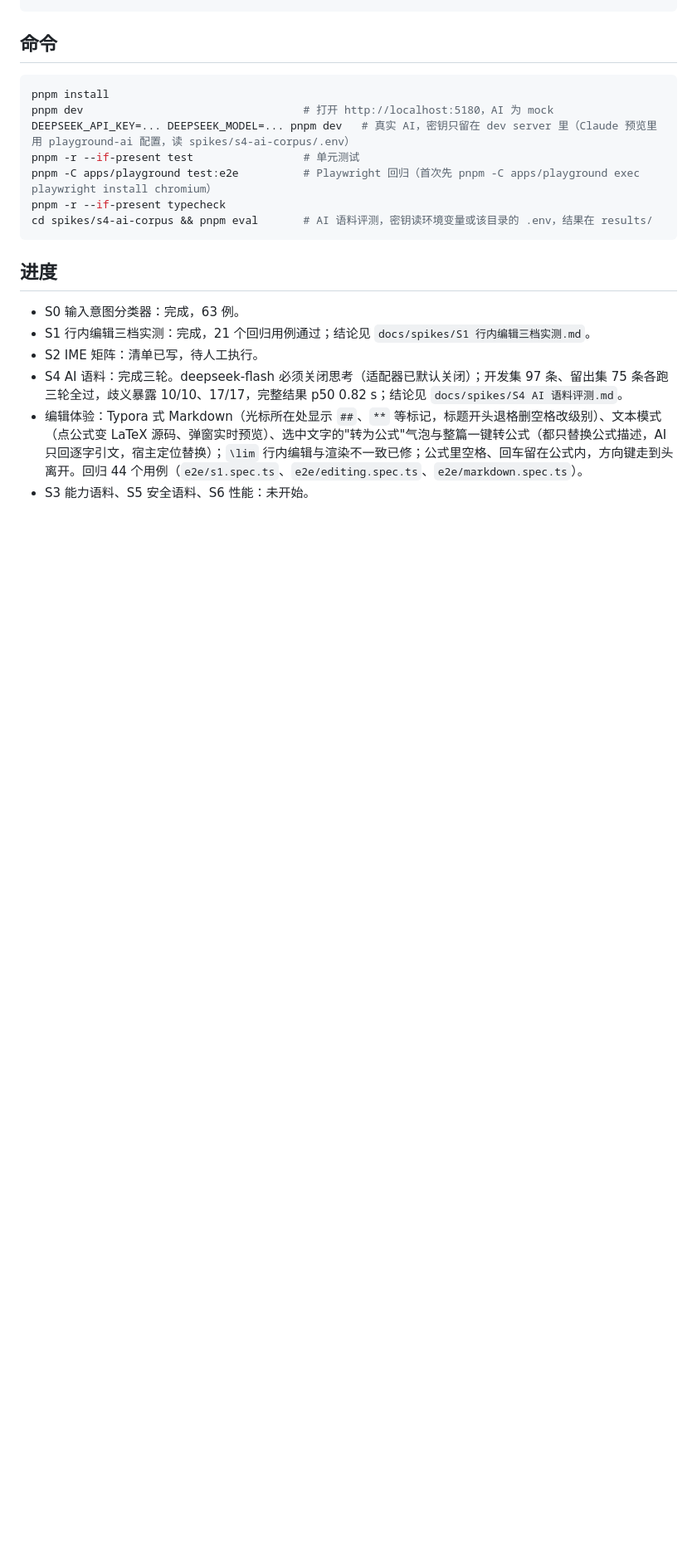
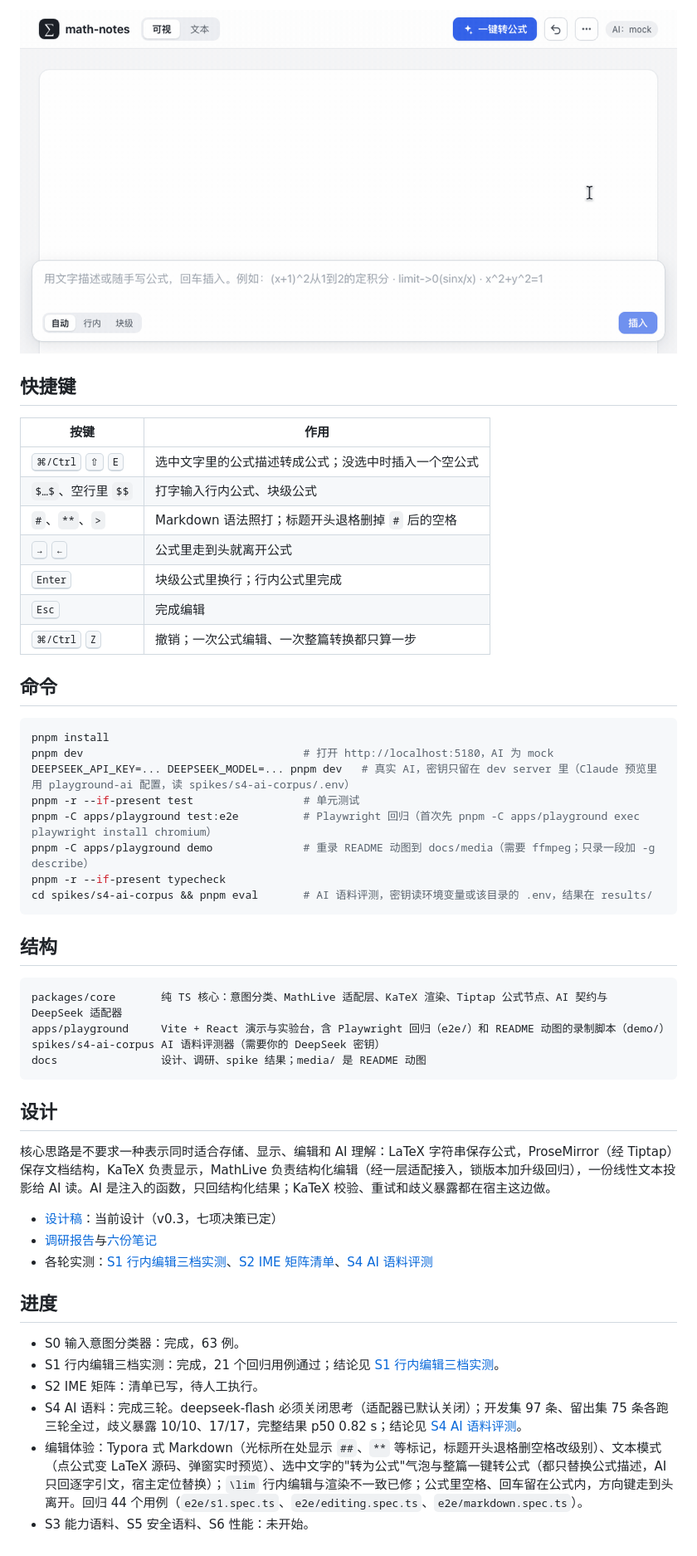
Before and after one commit to Empathy117/math-notes, a Markdown page: README.md, the part around one of its changes. Shown at 83% size. GitHub-like rendering; pictures changed too: docs/media/typing.gif (added); blank space fills up the shorter version.

````diff
--- a/README.md
+++ b/README.md
@@ -15,3 +37,16 @@ docs                设计、调研、spike 结果
+![打 ## 小结 变成标题，美元符号包住的 a^2+b^2=c^2 变成公式，拖选 pi r^2 用气泡转成公式](docs/media/typing.gif)
+
+## 快捷键
+
+| 按键 | 作用 |
+|---|---|
+| <kbd>⌘/Ctrl</kbd> <kbd>⇧</kbd> <kbd>E</kbd> | 选中文字里的公式描述转成公式；没选中时插入一个空公式 |
+| `$…$`、空行里 `$$` | 打字输入行内公式、块级公式 |
+| `#`、`**`、`>` | Markdown 语法照打；标题开头退格删掉 `#` 后的空格 |
+| <kbd>→</kbd> <kbd>←</kbd> | 公式里走到头就离开公式 |
+| <kbd>Enter</kbd> | 块级公式里换行；行内公式里完成 |
+| <kbd>Esc</kbd> | 完成编辑 |
+| <kbd>⌘/Ctrl</kbd> <kbd>Z</kbd> | 撤销；一次公式编辑、一次整篇转换都只算一步 |
 
 ## 命令
 
@@ -21,15 +56,33 @@ pnpm dev                                  # 打开 http://localhost:5180，AI
 DEEPSEEK_API_KEY=... DEEPSEEK_MODEL=... pnpm dev   # 真实 AI，密钥只留在 dev server 里（Claude 预览里用 playground-ai 配置，读 spikes/s4-ai-corpus/.env）
 pnpm -r --if-present test                 # 单元测试
 pnpm -C apps/playground test:e2e          # Playwright 回归（首次先 pnpm -C apps/playground exec playwright install chromium）
+pnpm -C apps/playground demo              # 重录 README 动图到 docs/media（需要 ffmpeg；只录一段加 -g describe）
 pnpm -r --if-present typecheck
 cd spikes/s4-ai-corpus && pnpm eval       # AI 语料评测，密钥读环境变量或该目录的 .env，结果在 results/
 ```
 
+## 结构
+
+```
+packages/core       纯 TS 核心：意图分类、MathLive 适配层、KaTeX 渲染、Tiptap 公式节点、AI 契约与 DeepSeek 适配器
+apps/playground     Vite + React 演示与实验台，含 Playwright 回归（e2e/）和 README 动图的录制脚本（demo/）
+spikes/s4-ai-corpus AI 语料评测器（需要你的 DeepSeek 密钥）
+docs                设计、调研、spike 结果；media/ 是 README 动图
+```
+
+## 设计
+
+核心思路是不要求一种表示同时适合存储、显示、编辑和 AI 理解：LaTeX 字符串保存公式，ProseMirror（经 Tiptap）保存文档结构，KaTeX 负责显示，MathLive 负责结构化编辑（经一层适配接入，锁版本加升级回归），一份线性文本投影给 AI 读。AI 是注入的函数，只回结构化结果；KaTeX 校验、重试和歧义暴露都在宿主这边做。
+
+- [设计稿](docs/design/设计稿.md)：当前设计（v0.3，七项决策已定）
+- [调研报告](docs/research/调研报告.md)与[六份笔记](docs/research/notes)
+- 各轮实测：[S1 行内编辑三档实测](docs/spikes/S1%20行内编辑三档实测.md)、[S2 IME 矩阵清单](docs/spikes/S2%20IME%20矩阵清单.md)、[S4 AI 语料评测](docs/spikes/S4%20AI%20语料评测.md)
+
 ## 进度
 
 - S0 输入意图分类器：完成，63 例。
-- S1 行内编辑三档实测：完成，21 个回归用例通过；结论见 `docs/spikes/S1 行内编辑三档实测.md`。
+- S1 行内编辑三档实测：完成，21 个回归用例通过；结论见 [S1 行内编辑三档实测](docs/spikes/S1%20行内编辑三档实测.md)。
 - S2 IME 矩阵：清单已写，待人工执行。
-- S4 AI 语料：完成三轮。deepseek-flash 必须关闭思考（适配器已默认关闭）；开发集 97 条、留出集 75 条各跑三轮全过，歧义暴露 10/10、17/17，完整结果 p50 0.82 s；结论见 `docs/spikes/S4 AI 语料评测.md`。
+- S4 AI 语料：完成三轮。deepseek-flash 必须关闭思考（适配器已默认关闭）；开发集 97 条、留出集 75 条各跑三轮全过，歧义暴露 10/10、17/17，完整结果 p50 0.82 s；结论见 [S4 AI 语料评测](docs/spikes/S4%20AI%20语料评测.md)。
 - 编辑体验：Typora 式 Markdown（光标所在处显示 `##`、`**` 等标记，标题开头退格删空格改级别）、文本模式（点公式变 LaTeX 源码、弹窗实时预览）、选中文字的"转为公式"气泡与整篇一键转公式（都只替换公式描述，AI 只回逐字引文，宿主定位替换）；`\lim` 行内编辑与渲染不一致已修；公式里空格、回车留在公式内，方向键走到头离开。回归 44 个用例（`e2e/s1.spec.ts`、`e2e/editing.spec.ts`、`e2e/markdown.spec.ts`）。
 - S3 能力语料、S5 安全语料、S6 性能：未开始。
````
Also changed, not shown: other parts of README.md (+31 -9 lines), docs/media/convert-all.gif (added), docs/media/describe.gif (added), docs/media/source-mode.gif (added), docs/media/visual-edit.gif (added), 6 other files.
